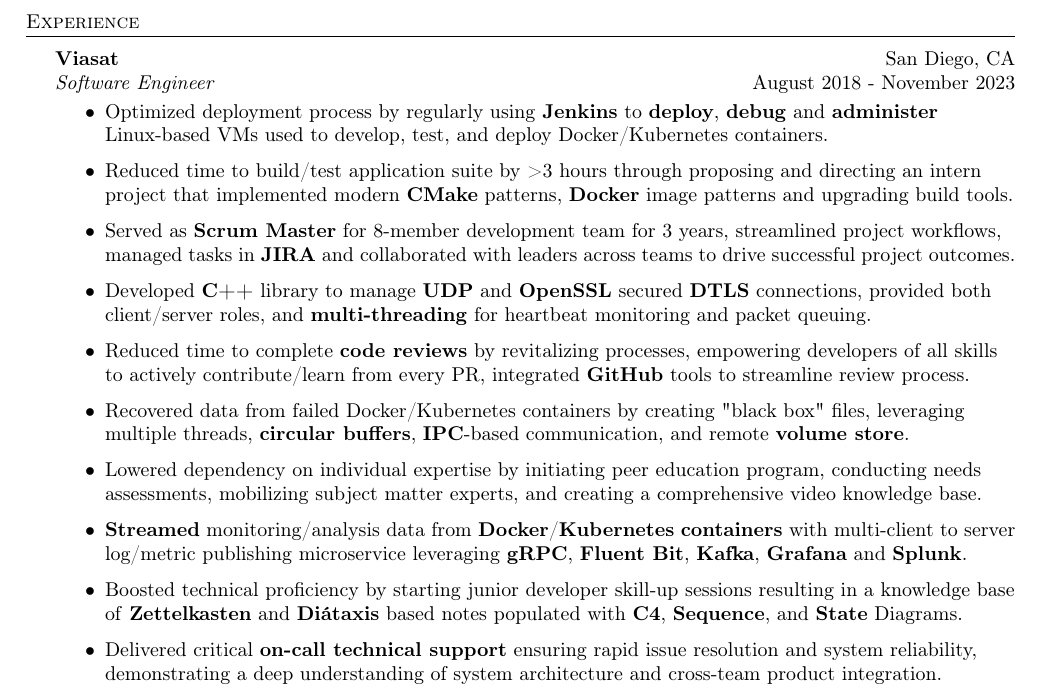
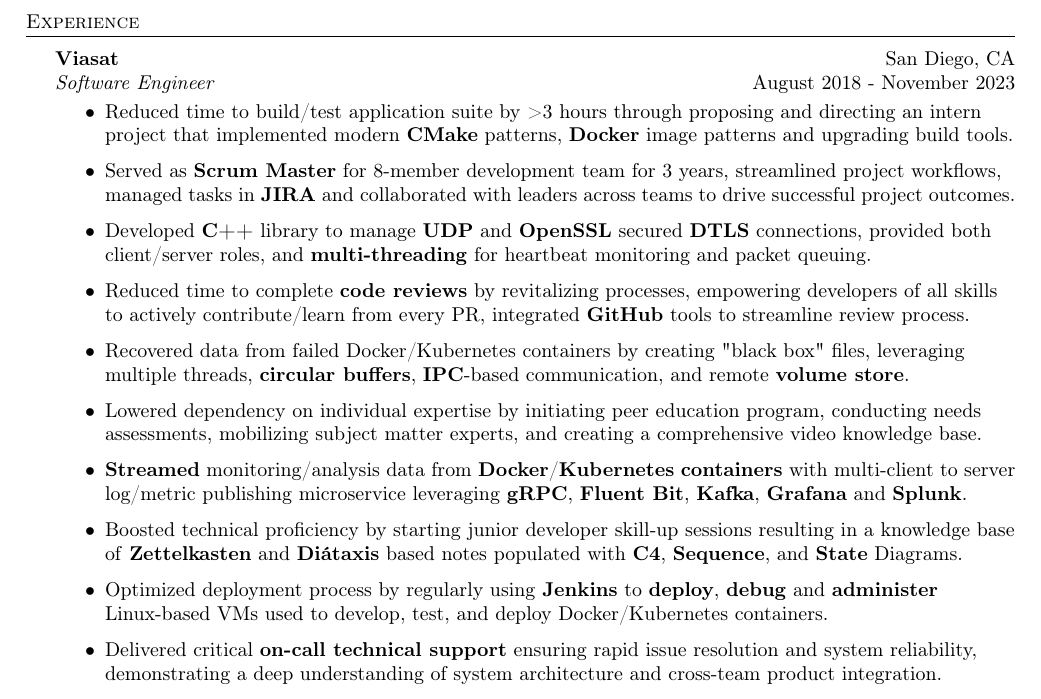
Before and after one commit to jyrodgers/john_rodgers_resume, a LaTeX CV (resume.tex): part of the page, cut so that both start at the same text. Compiled offline with pdfLaTeX.

Commit message:
Reorder bullets

```diff
--- a/resume.tex
+++ b/resume.tex
@@ -85,7 +85,6 @@
 \textit{Software Engineer} \hfill August 2018 - November 2023\\
 \vspace{-1mm}
 \begin{itemize}
-	\item Optimized deployment process by regularly using \textbf{Jenkins} to \textbf{deploy}, \textbf{debug} and \textbf{administer} Linux-based VMs used to develop, test, and deploy Docker/Kubernetes containers.
 	\item Reduced time to build/test application suite by >3 hours through proposing and directing an intern project that implemented modern \textbf{CMake} patterns, \textbf{Docker} image patterns and upgrading build tools.
 	\item Served as \textbf{Scrum Master} for 8-member development team for 3 years, streamlined project workflows, managed tasks in \textbf{JIRA} and collaborated with leaders across teams to drive successful project outcomes.
 	\item Developed \textbf{C++} library to manage \textbf{UDP} and \textbf{OpenSSL} secured \textbf{DTLS} connections, provided both client/server roles, and \textbf{multi-threading} for heartbeat monitoring and packet queuing.
@@ -94,6 +93,7 @@
 	\item Lowered dependency on individual expertise by initiating peer education program, conducting needs assessments, mobilizing subject matter experts, and creating a comprehensive video knowledge base.
 	\item \textbf{Streamed} monitoring/analysis data from \textbf{Docker}/\textbf{Kubernetes} \textbf{containers} with multi-client to server log/metric publishing microservice leveraging \textbf{gRPC}, \textbf{Fluent Bit}, \textbf{Kafka}, \textbf{Grafana} and \textbf{Splunk}.
 	\item Boosted technical proficiency by starting junior developer skill-up sessions resulting in a knowledge base of \textbf{Zettelkasten} and \textbf{Diátaxis} based notes populated with \textbf{C4}, \textbf{Sequence}, and \textbf{State} Diagrams.
+	\item Optimized deployment process by regularly using \textbf{Jenkins} to \textbf{deploy}, \textbf{debug} and \textbf{administer} Linux-based VMs used to develop, test, and deploy Docker/Kubernetes containers.
 	\item Delivered critical \textbf{on-call technical support} ensuring rapid issue resolution and system reliability, demonstrating a deep understanding of system architecture and cross-team product integration.
 	\item Optimized \textbf{CMake} build process by developing Docker/Kubernetes container synchronizing artifacts stored in Perforce, leveraged \textbf{Bash} for scripting, volume mounts for file transfer to host.
 	\item Eliminated \textbf{cybersecurity} risks by monitoring vulnerabilitites using \textbf{Blackduck} and \textbf{Security Scorecard}, JIRA tracking of resolution, leading to a perfect security assessment for the project.
```
